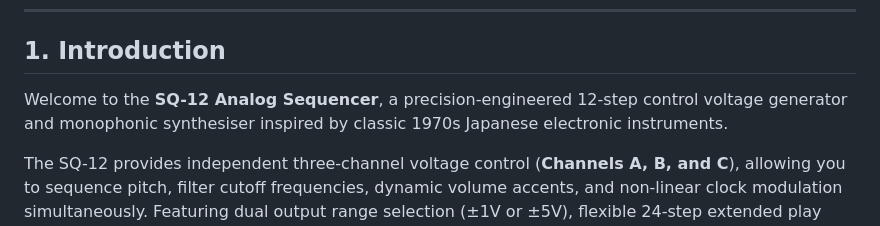
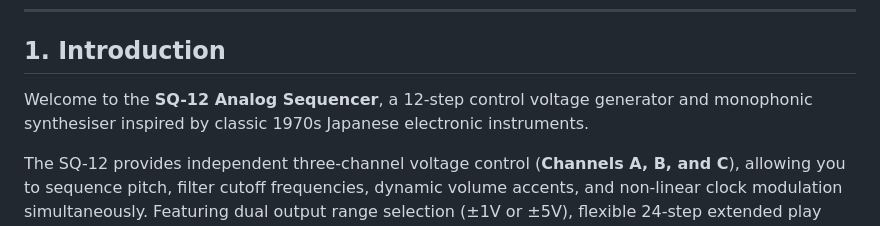
Before and after one commit to josev2046/electric-cafe, a Markdown page: mobile_SQ-12.md, the part around one of its changes. Rendered like a GitHub page.

```diff
--- a/mobile_SQ-12.md
+++ b/mobile_SQ-12.md
@@ -14,7 +14,7 @@
 
 ## 1. Introduction
 
-Welcome to the **SQ-12 Analog Sequencer**, a precision-engineered 12-step control voltage generator and monophonic synthesiser inspired by classic 1970s Japanese electronic instruments.
+Welcome to the **SQ-12 Analog Sequencer**, a 12-step control voltage generator and monophonic synthesiser inspired by classic 1970s Japanese electronic instruments.
 
 The SQ-12 provides independent three-channel voltage control (**Channels A, B, and C**), allowing you to sequence pitch, filter cutoff frequencies, dynamic volume accents, and non-linear clock modulation simultaneously. Featuring dual output range selection (±1V or ±5V), flexible 24-step extended play modes, external step reset logic, and real-time keyboard transposition, the SQ-12 bridges the raw character of vintage hardware with modern browser and mobile flexibility.
 
```
Also changed, not shown: other parts of mobile_SQ-12.md (+4 -2 lines).
